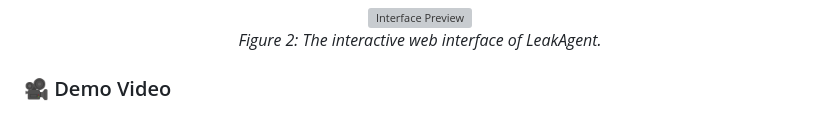
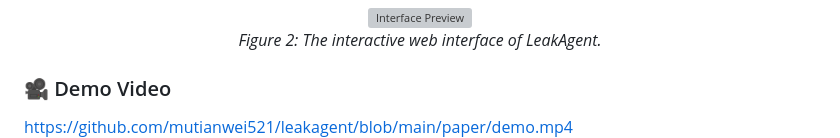
Before and after one commit to mutianwei521/leakagent, a Markdown page: README.md, the part around the change. GitHub-like rendering; grey boxes are pictures that could not be loaded.

```diff
--- a/README.md
+++ b/README.md
@@ -90,6 +90,7 @@ The system orchestrates a team of specialized agents to execute complex, multi-s
 <p align="center"><em>Figure 2: The interactive web interface of LeakAgent.</em></p>
 
 ### 🎥 Demo Video
+https://github.com/mutianwei521/leakagent/blob/main/paper/demo.mp4
 [![Watch Demo](paper/td.png)](https://www.youtube.com/watch?v=GbUHKllEPh0)
 *Click the image above to watch the demonstration video.*
 
```
